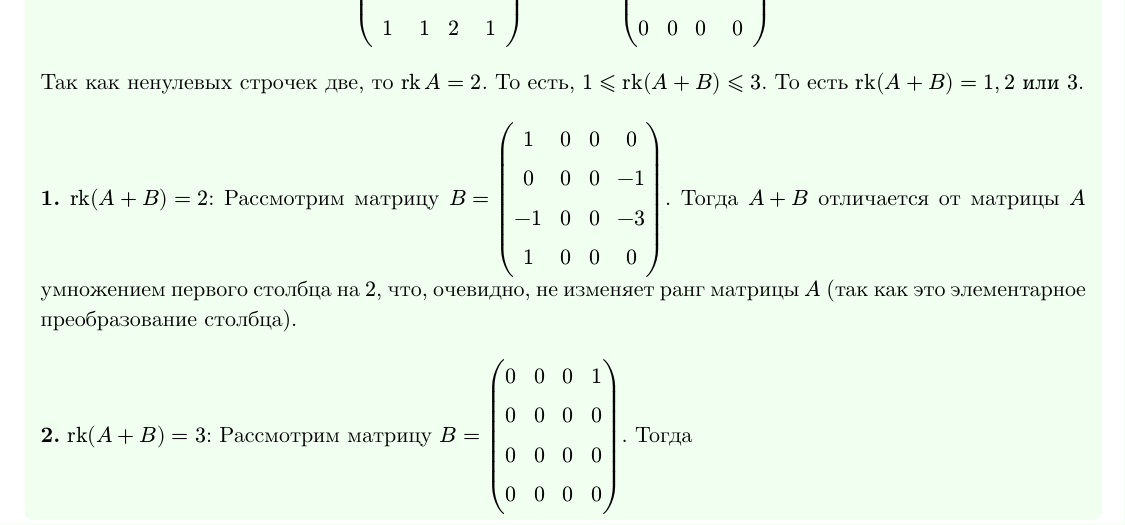
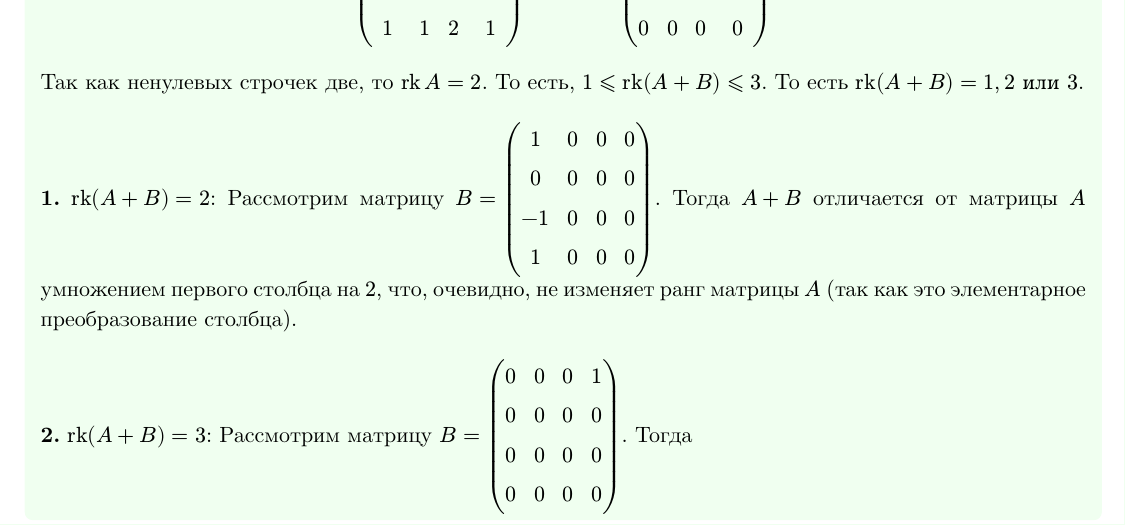
Before and after one commit to komfykat/Linear-algebra-tests, a Typst document (EXAM-1/EXAM-1-2022-2023.typ): part of page 9 of 12, cut so that both start at the same text. The pictures show the PDF file EXAM-1/EXAM-1-2022-2023.pdf that the author committed with the source.

Commit message:
Исправлена опечатка в задаче 7 (2022-2023)

```diff
--- a/EXAM-1/EXAM-1-2022-2023.typ
+++ b/EXAM-1/EXAM-1-2022-2023.typ
@@ -332,8 +332,8 @@ $
 Так как ненулевых строчек две, то $rk A = 2$. То есть, $1 <= rk (A + B) <= 3$. То есть $rk (A + B) = 1, 2 "или" 3$. \ \
 *1.* $rk (A + B) = 2$: Рассмотрим матрицу $B = display(
 mat(1, 0, 0, 0;
-0, 0, 0, -1;
--1, 0, 0, -3;
+0, 0, 0, 0;
+-1, 0, 0, 0;
 1, 0, 0, 0)
 )$. Тогда $A + B$ отличается от матрицы $A$ умножением первого столбца на $2$, что, очевидно, не изменяет ранг матрицы $A$ (так как это элементарное преобразование столбца). \ \
 *2.* $rk (A + B) = 3$: Рассмотрим матрицу $B = display(
```
Also changed, not shown: EXAM-1/EXAM-1-2022-2023.pdf.
